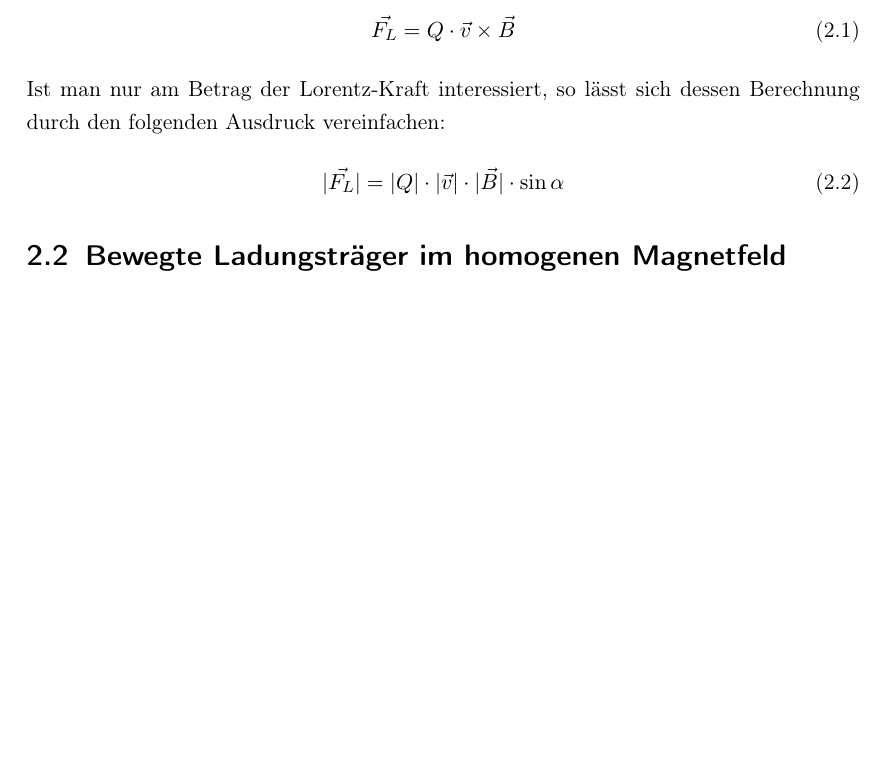
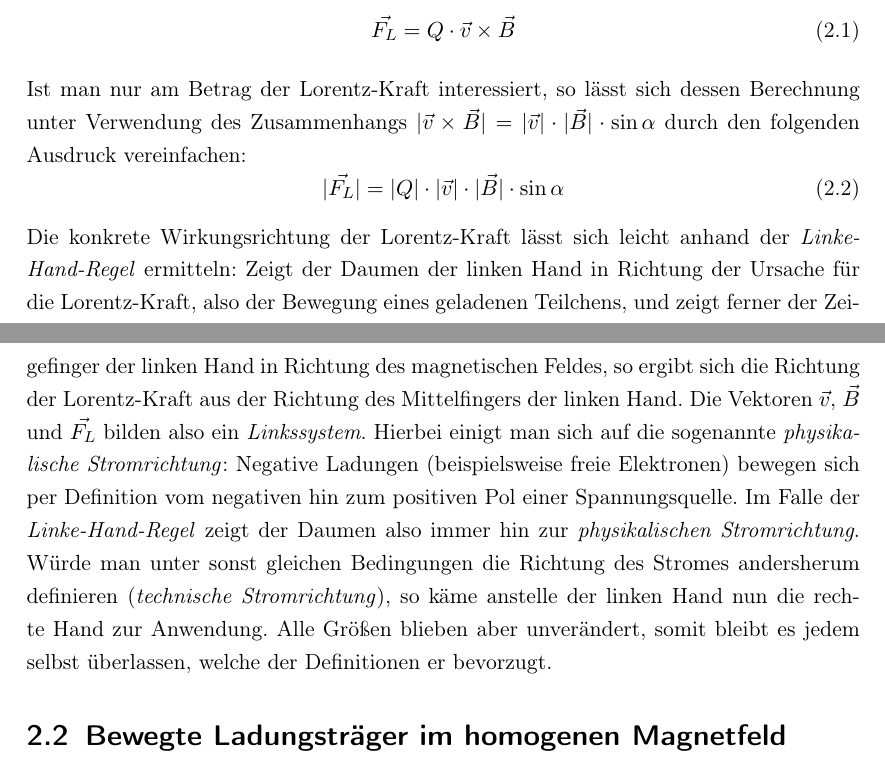
Before and after one commit to chr-peters/seminar_magnetic_field_particle_simulation, a LaTeX document (Latex/main.tex, which reads Latex/grundlagen.tex): part of page 5 of 10 before the commit and two parts of pages 5 and 6 of 11 after it, the two joined at a grey line, cut so that both start at the same text, the shorter picture padded with empty space. Compiled offline with pdfLaTeX.

Commit message:
linke hand regel

```diff
--- a/Latex/grundlagen.tex
+++ b/Latex/grundlagen.tex
@@ -20,10 +20,22 @@ Fasst man alle diese Eigenschaften zusammen, so erh\"alt man den folgenden Ausdr
 \begin{equation}
   \vec{F_L} = Q \cdot \vec{v} \times \vec{B}
 \end{equation}
-Ist man nur am Betrag der Lorentz-Kraft interessiert, so l\"asst sich dessen Berechnung durch den folgenden Ausdruck vereinfachen:
+Ist man nur am Betrag der Lorentz-Kraft interessiert, so l\"asst sich dessen Berechnung unter Verwendung des Zusammenhangs
+\(\abs{\vec{v} \times \vec{B}} = \abs{\vec{v}} \cdot \abs{\vec{B}} \cdot \sin{\alpha} \) durch den folgenden Ausdruck vereinfachen:
 \begin{equation}
   \abs{\vec{F_L}} = \abs{Q} \cdot \abs{\vec{v}} \cdot \abs{\vec{B}} \cdot \sin{\alpha}
 \end{equation}
+Die konkrete Wirkungsrichtung der Lorentz-Kraft l\"asst sich leicht anhand der \textit{Linke-Hand-Regel} ermitteln:
+Zeigt der Daumen der linken Hand in Richtung der Ursache f\"ur die Lorentz-Kraft, also der Bewegung eines geladenen Teilchens,
+und zeigt ferner der Zeigefinger der linken Hand in Richtung des magnetischen Feldes, so ergibt sich die Richtung der
+Lorentz-Kraft aus der Richtung des Mittelfingers der linken Hand. Die Vektoren \(\vec{v}\), \(\vec{B}\) und \(\vec{F_L}\)
+bilden also ein \textit{Linkssystem}.
+Hierbei einigt man sich auf die sogenannte \textit{physikalische Stromrichtung}: Negative Ladungen (beispielsweise
+freie Elektronen) bewegen sich per Definition vom negativen hin zum positiven Pol einer Spannungsquelle. Im Falle der
+\textit{Linke-Hand-Regel} zeigt der Daumen also immer hin zur \textit{physikalischen Stromrichtung}.
+W\"urde man unter sonst gleichen Bedingungen die Richtung des Stromes andersherum definieren (\textit{technische Stromrichtung}),
+so k\"ame anstelle der linken Hand nun die rechte Hand zur Anwendung. Alle Gr\"o{\ss}en blieben aber unver\"andert, somit bleibt es
+jedem selbst \"uberlassen, welche der Definitionen er bevorzugt.
 
 \section{Bewegte Ladungstr\"ager im homogenen Magnetfeld}
 
```
